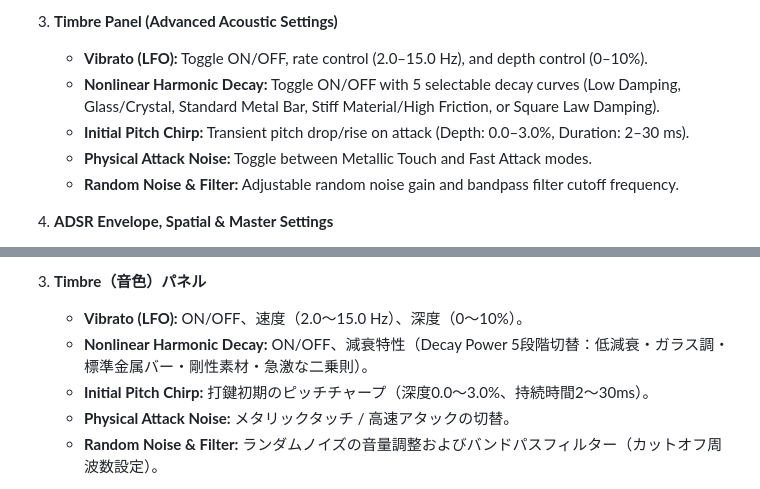
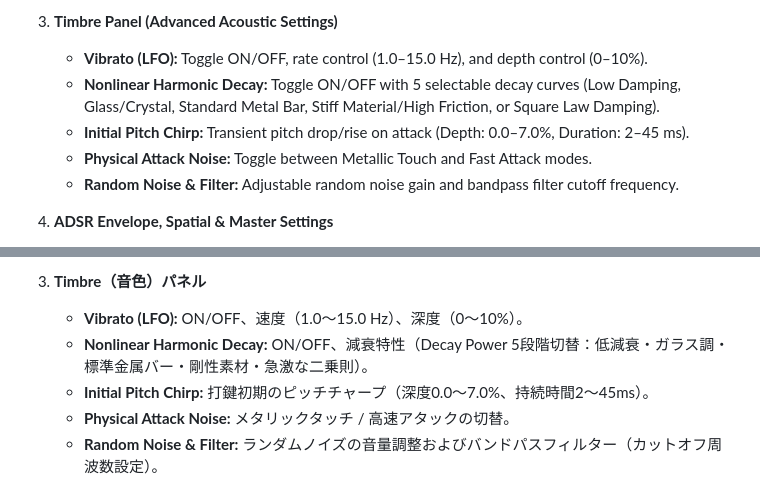
Before and after one commit to Homo-rehabilis/Extended-Just-Intonation-Kalimba-Synthesizer, a Markdown page: README.md, 2 parts joined by grey strips. GitHub-like rendering.

```diff
--- a/README.md
+++ b/README.md
@@ -36,9 +36,9 @@ An advanced custom extension designed for exploring tuning systems using custom
      * `Inharm Ratio`: Select physical ratios (Fundamental 1.000, Circular Membrane Modes 1.594/2.136, Golden Ratio 1.618, π 3.142, Stiff String 3.400, Metallic Bell 3.650, Free-Free Bar 2.756, etc.).
 
 3. **Timbre Panel (Advanced Acoustic Settings)**
-   * **Vibrato (LFO):** Toggle ON/OFF, rate control (2.0–15.0 Hz), and depth control (0–10%).
+   * **Vibrato (LFO):** Toggle ON/OFF, rate control (1.0–15.0 Hz), and depth control (0–10%).
    * **Nonlinear Harmonic Decay:** Toggle ON/OFF with 5 selectable decay curves (Low Damping, Glass/Crystal, Standard Metal Bar, Stiff Material/High Friction, or Square Law Damping).
-   * **Initial Pitch Chirp:** Transient pitch drop/rise on attack (Depth: 0.0–3.0%, Duration: 2–30 ms).
+   * **Initial Pitch Chirp:** Transient pitch drop/rise on attack (Depth: 0.0–7.0%, Duration: 2–45 ms).
    * **Physical Attack Noise:** Toggle between Metallic Touch and Fast Attack modes.
    * **Random Noise & Filter:** Adjustable random noise gain and bandpass filter cutoff frequency.
 
@@ -191,9 +191,9 @@ https://homo-rehabilis.github.io/Extended-Just-Intonation-Kalimba-Synthesizer/cu
      * `Inharm Ratio`: プリセット切替（基音1.000、円形膜モード1.594/2.136、黄金比1.618、π 3.142、弦剛性3.400、ベル音3.650、自由端バー2.756等）。
 
 3. **Timbre（音色）パネル**
-   * **Vibrato (LFO):** ON/OFF、速度（2.0〜15.0 Hz）、深度（0〜10%）。
+   * **Vibrato (LFO):** ON/OFF、速度（1.0〜15.0 Hz）、深度（0〜10%）。
    * **Nonlinear Harmonic Decay:** ON/OFF、減衰特性（Decay Power 5段階切替：低減衰・ガラス調・標準金属バー・剛性素材・急激な二乗則）。
-   * **Initial Pitch Chirp:** 打鍵初期のピッチチャープ（深度0.0〜3.0%、持続時間2〜30ms）。
+   * **Initial Pitch Chirp:** 打鍵初期のピッチチャープ（深度0.0〜7.0%、持続時間2〜45ms）。
    * **Physical Attack Noise:** メタリックタッチ / 高速アタックの切替。
    * **Random Noise & Filter:** ランダムノイズの音量調整およびバンドパスフィルター（カットオフ周波数設定）。
 
```
